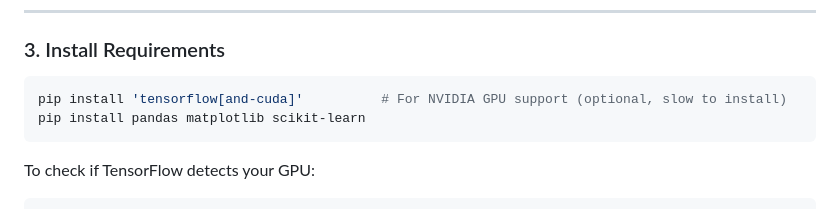
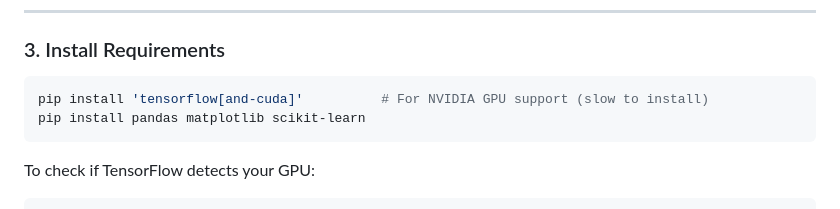
Before and after one commit to claytonmcast/thesis-ml, a Markdown page: readme.md, the part around the change. GitHub-like rendering.

````diff
--- a/readme.md
+++ b/readme.md
@@ -45,7 +45,7 @@ source .venv/bin/activate
 ### 3. Install Requirements
 
 ```bash
-pip install 'tensorflow[and-cuda]'          # For NVIDIA GPU support (optional, slow to install)
+pip install 'tensorflow[and-cuda]'          # For NVIDIA GPU support (slow to install)
 pip install pandas matplotlib scikit-learn
 ```
 
````
